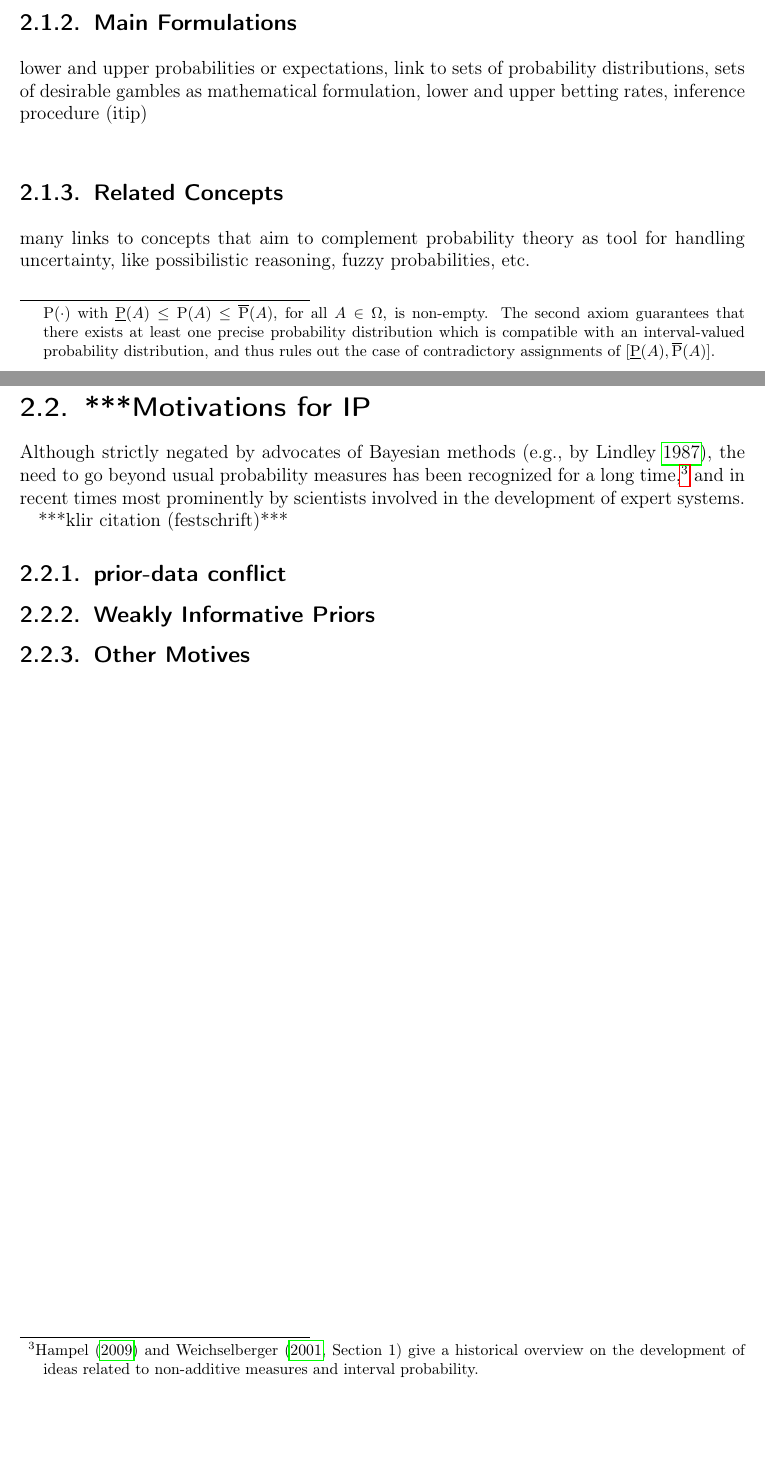
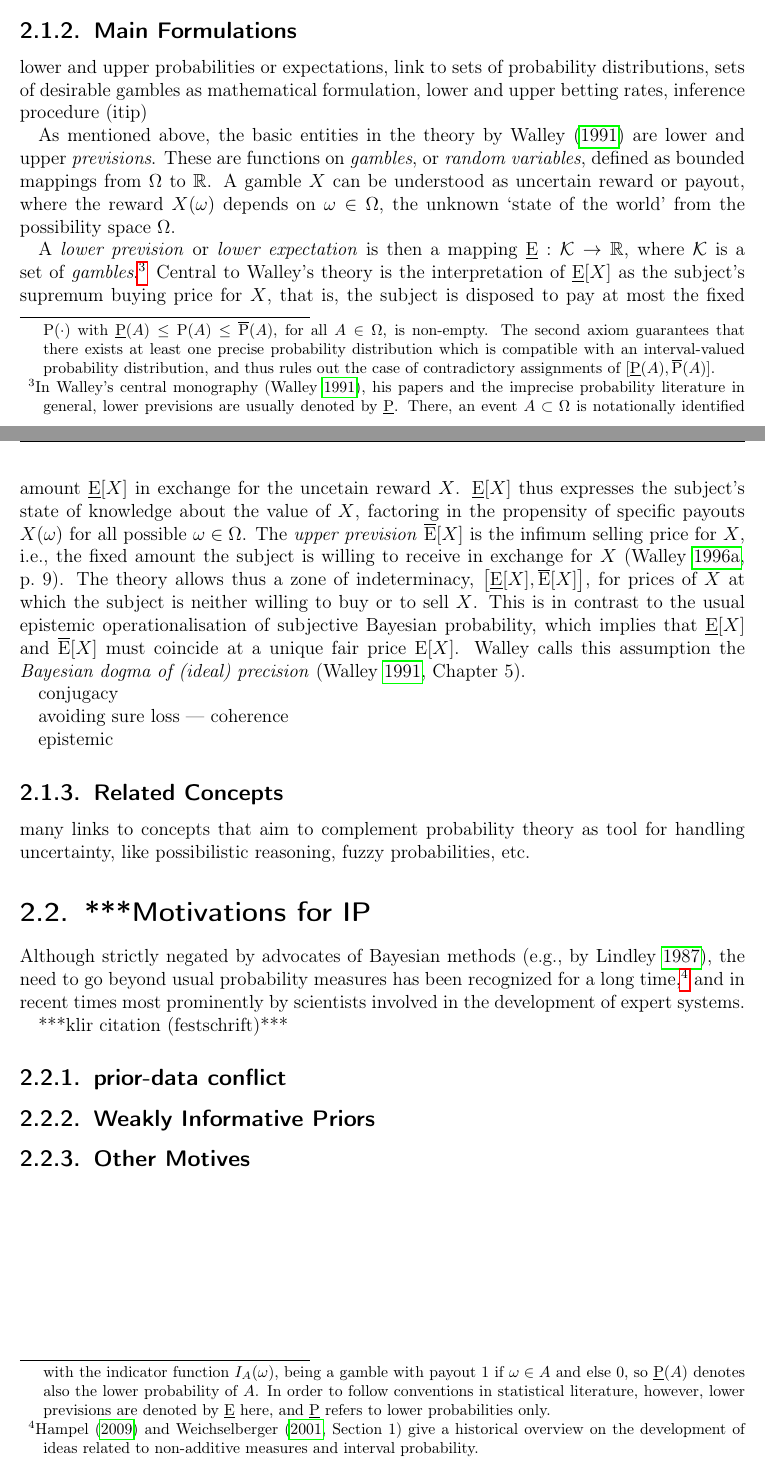
Before and after one commit to geeeero/diss, a LaTeX thesis (diss.tex, which reads genbayesinf.tex): two parts of pages 45 and 46 of 51, joined at a grey line, cut so that both start at the same text, the shorter picture padded with empty space. Compiled offline with pdfLaTeX.

Commit message:
diss: lower previsions

```diff
--- a/genbayesinf.tex
+++ b/genbayesinf.tex
@@ -137,6 +138,50 @@ link to sets of probability distributions,
 sets of desirable gambles as mathematical formulation,
 lower and upper betting rates,
 inference procedure (itip)
+
+As mentioned above, the basic entities in the theory by \textcite{1991:walley}
+are lower and upper \emph{previsions}.
+These are functions on \emph{gambles}, or \emph{random variables},
+defined as bounded mappings from $\Omega$ to $\reals$.
+A gamble $X$ can be understood as uncertain reward or payout,
+where the reward $X(\omega)$ depends on $\omega \in \Omega$,
+the unknown `state of the world' from the possibility space $\Omega$.
+
+A \emph{lower prevision} or \emph{lower expectation} is then a mapping
+$\El: \mathcal{K} \to \reals$, where $\mathcal{K}$ is a set of \emph{gambles}.%
+\footnote{In Walley's central monography \parencite{1991:walley},
+his papers and the imprecise probability literature in general,
+lower previsions are usually denoted by $\Pl$.
+There, an event $A \subset \Omega$ is notationally identified with the
+indicator function $I_A(\omega)$, being a gamble with payout $1$ if $\omega \in A$ and else $0$,
+so $\Pl(A)$ denotes also the lower probability of $A$.
+In order to follow conventions in statistical literature, however,
+lower previsions are denoted by $\El$ here,
+and $\Pl$ refers to lower probabilities only.}
+Central to Walley's theory is the interpretation of $\El[X]$
+as the subject's supremum buying price for $X$, that is,
+the subject is disposed to pay at most the fixed amount $\El[X]$
+in exchange for the uncetain reward $X$.
+$\El[X]$ thus expresses the subject's state of knowledge about the value of $X$,
+factoring in the propensity of specific payouts $X(\omega)$
+for all possible $\omega \in \Omega$.
+The \emph{upper prevision} $\Eu[X]$ is the infimum selling price for $X$,
+i.e., the fixed amount the subject is willing to receive in exchange for $X$
+\parencite[p.~9]{1996:walley::expert}.
+The theory allows thus a zone of indeterminacy, $\big[\El[X], \Eu[X]\big]$,
+for prices of $X$ at which the subject is neither willing to buy or to sell $X$.
+This is in contrast to the usual epistemic operationalisation of subjective Bayesian probability,
+which implies that $\El[X]$ and $\Eu[X]$ must coincide at a unique fair price $\E[X]$.
+Walley calls this assumption the \emph{Bayesian dogma of (ideal) precision}
+\parencite[Chapter~5]{1991:walley}.
+
+conjugacy
+
+avoiding sure loss --- coherence
+
+epistemic
+
+
 
 \subsection{Related Concepts}
 
```
Also changed, not shown: genbayesinf.tex (3 more changed lines).
